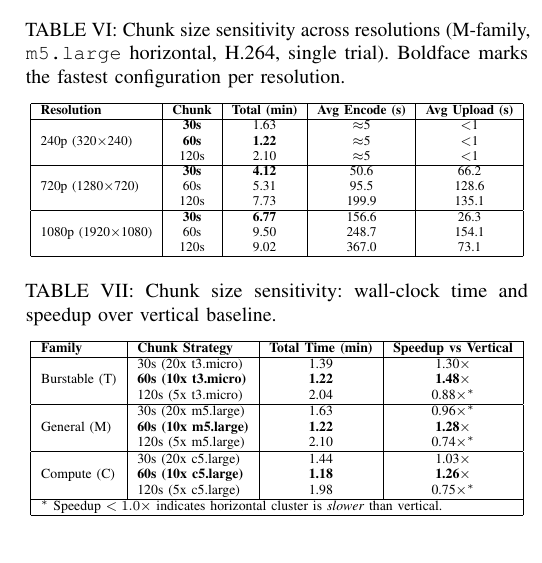
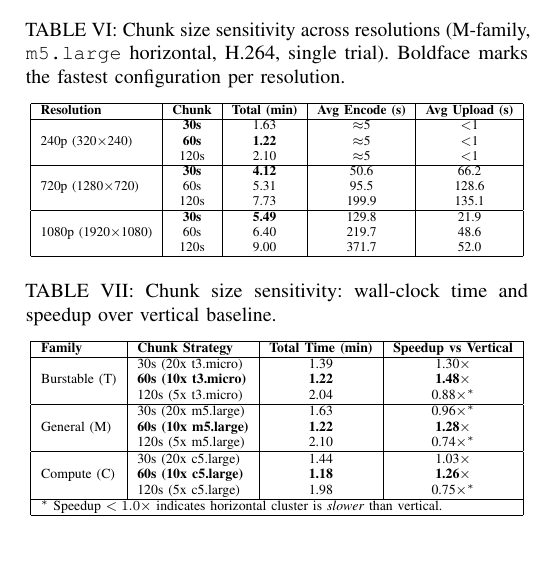
Before and after one commit to breno-sh/ec2_cloud2026, a LaTeX paper (cloud2026/cloud2026.tex): part of one column of page 9 of 11, cut so that both start at the same text. Compiled offline with pdfLaTeX; a missing font is replaced by an installed copy or a similar font; a LaTeX package or settings file that is missing is left out.

Commit message:
Final 1080p v2 data (sequential runs, corrected)
- 1080p table updated: 30s=5.49min, 60s=6.40min, 120s=9.00min
- Correct monotonic ordering (30s < 60s < 120s)
- No bandwidth competition between runs

Co-Authored-By: Claude Opus 4.6 (1M context) <noreply@anthropic.com>

```diff
--- a/cloud2026/cloud2026.tex
+++ b/cloud2026/cloud2026.tex
@@ -567,9 +567,9 @@ For 240p content, 60-second chunks were optimal across the board: 30-second chun
 			& 60s & 5.31 & 95.5 & 128.6 \\
 			& 120s & 7.73 & 199.9 & 135.1 \\
 			\hline
-			\multirow{3}{*}{1080p (1920$\times$1080)} & \textbf{30s} & \textbf{6.77} & 156.6 & 26.3 \\
-			& 60s & 9.50 & 248.7 & 154.1 \\
-			& 120s & 9.02 & 367.0 & 73.1 \\
+			\multirow{3}{*}{1080p (1920$\times$1080)} & \textbf{30s} & \textbf{5.49} & 129.8 & 21.9 \\
+			& 60s & 6.40 & 219.7 & 48.6 \\
+			& 120s & 9.00 & 371.7 & 52.0 \\
 			\hline
 		\end{tabular}
 	}
```
Also changed, not shown: 4 other files.
